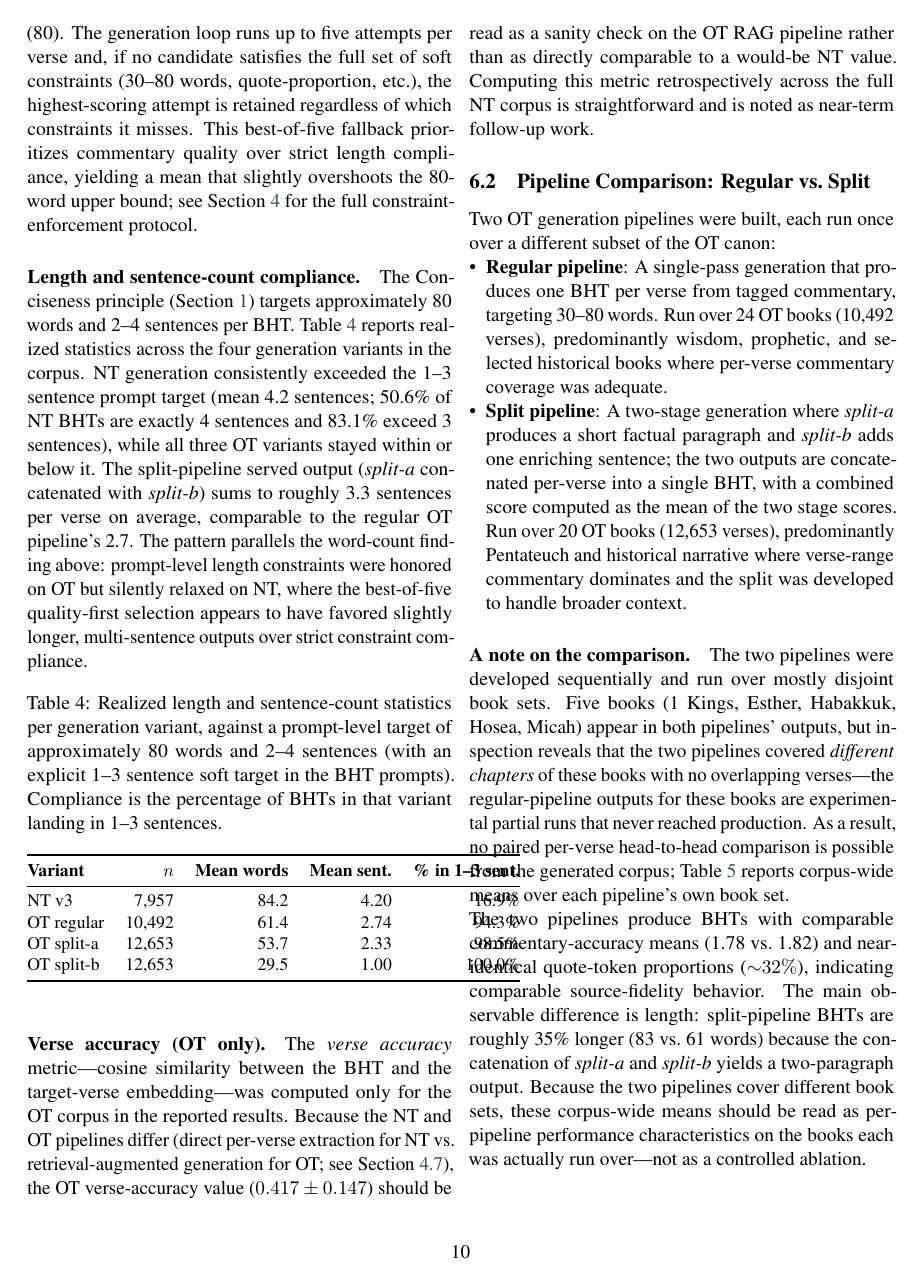
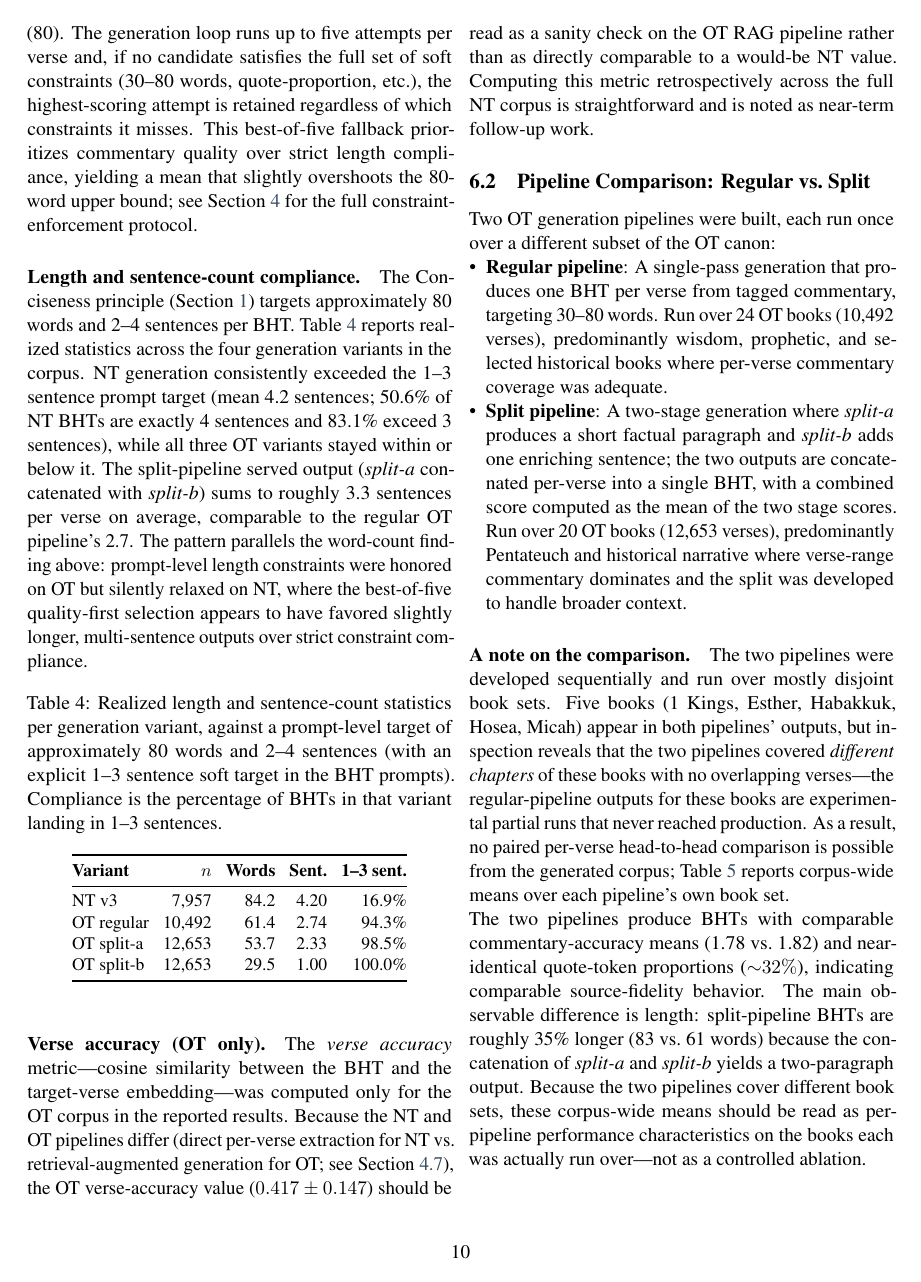
Before and after one commit to Church-Life-Apps/BibleGoPaper, a LaTeX paper (paper.tex, which reads sections/evaluation.tex): page 10 of 15. Compiled offline with pdfLaTeX.

Commit message:
Round 8.3: tighten Table 4 column spacing to fit two-column layout
Table 4 (length-compliance) was overflowing the left column on
page 10, bleeding column rules into the right-column body text.

Two fixes:
- \setlength{\tabcolsep}{4pt} (default is 6pt). Reduces inter-
  column padding without changing fonts.
- Shortened header labels: 'Mean words' -> 'Words', 'Mean sent.'
  -> 'Sent.', '% in 1-3 sent.' -> '1-3 sent.'. Caption already
  states these are means and percentages; headers are short
  identifiers, not full descriptions.

15 pages, no overflow.

```diff
--- a/sections/evaluation.tex
+++ b/sections/evaluation.tex
@@ -30,11 +30,12 @@ Verse Accuracy & --- & $0.417 \pm 0.147$ \\
 \begin{table}[htbp]
 \centering
 \small
+\setlength{\tabcolsep}{4pt}
 \caption{Realized length and sentence-count statistics per generation variant, against a prompt-level target of approximately 80 words and 2--4 sentences (with an explicit 1--3 sentence soft target in the BHT prompts). Compliance is the percentage of BHTs in that variant landing in 1--3 sentences.}
 \label{tab:length-compliance}
 \begin{tabular}{@{}lrrrr@{}}
 \toprule
-\textbf{Variant} & $n$ & \textbf{Mean words} & \textbf{Mean sent.} & \textbf{\% in 1--3 sent.} \\
+\textbf{Variant} & $n$ & \textbf{Words} & \textbf{Sent.} & \textbf{1--3 sent.} \\
 \midrule
 NT v3 & 7{,}957 & 84.2 & 4.20 & 16.9\% \\
 OT regular & 10{,}492 & 61.4 & 2.74 & 94.3\% \\
```
Also changed, not shown: paper.pdf.
